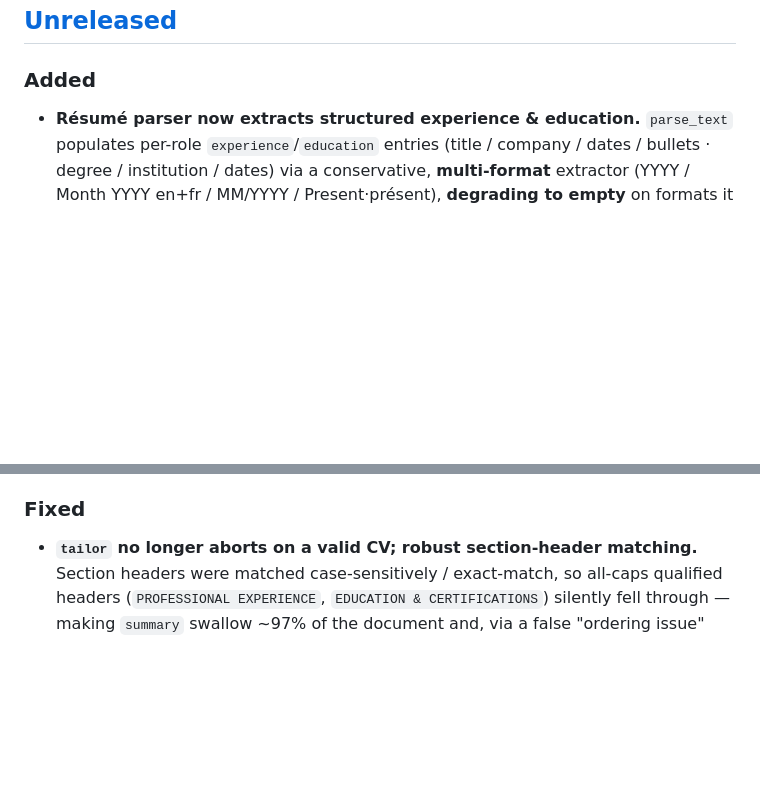
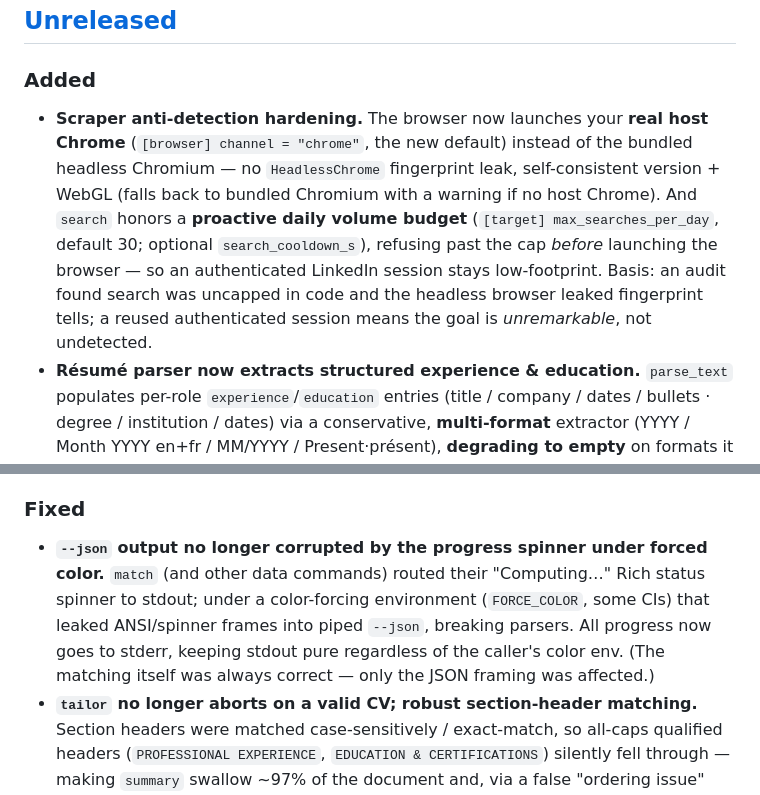
Before and after one commit to Zenetusken/job-applicator-python, a Markdown page: CHANGELOG.md, 2 parts joined by grey strips. GitHub-like rendering; blank space fills up the shorter version.

```diff
--- a/CHANGELOG.md
+++ b/CHANGELOG.md
@@ -8,6 +8,14 @@ and this project adheres to [Semantic Versioning](https://semver.org/spec/v2.0.0
 ## [Unreleased]
 
 ### Added
+- **Scraper anti-detection hardening.** The browser now launches your **real host Chrome**
+  (`[browser] channel = "chrome"`, the new default) instead of the bundled headless Chromium — no
+  `HeadlessChrome` fingerprint leak, self-consistent version + WebGL (falls back to bundled Chromium
+  with a warning if no host Chrome). And `search` honors a **proactive daily volume budget**
+  (`[target] max_searches_per_day`, default 30; optional `search_cooldown_s`), refusing past the cap
+  *before* launching the browser — so an authenticated LinkedIn session stays low-footprint. Basis:
+  an audit found search was uncapped in code and the headless browser leaked fingerprint tells; a
+  reused authenticated session means the goal is *unremarkable*, not undetected.
 - **Résumé parser now extracts structured experience & education.** `parse_text` populates per-role
   `experience`/`education` entries (title / company / dates / bullets · degree / institution / dates)
   via a conservative, **multi-format** extractor (YYYY / Month YYYY en+fr / MM/YYYY / Present·présent),
@@ -33,6 +41,11 @@ and this project adheres to [Semantic Versioning](https://semver.org/spec/v2.0.0
   a real stale-config CV that had silently mis-scored the whole funnel.
 
 ### Fixed
+- **`--json` output no longer corrupted by the progress spinner under forced color.** `match` (and
+  other data commands) routed their "Computing…" Rich status spinner to stdout; under a color-forcing
+  environment (`FORCE_COLOR`, some CIs) that leaked ANSI/spinner frames into piped `--json`, breaking
+  parsers. All progress now goes to stderr, keeping stdout pure regardless of the caller's color env.
+  (The matching itself was always correct — only the JSON framing was affected.)
 - **`tailor` no longer aborts on a valid CV; robust section-header matching.** Section headers were
   matched case-sensitively / exact-match, so all-caps qualified headers (`PROFESSIONAL EXPERIENCE`,
   `EDUCATION & CERTIFICATIONS`) silently fell through — making `summary` swallow ~97% of the document
```
Also changed, not shown: AGENTS.md (+6 -6 lines), ROADMAP.md (+35 -4 lines).
